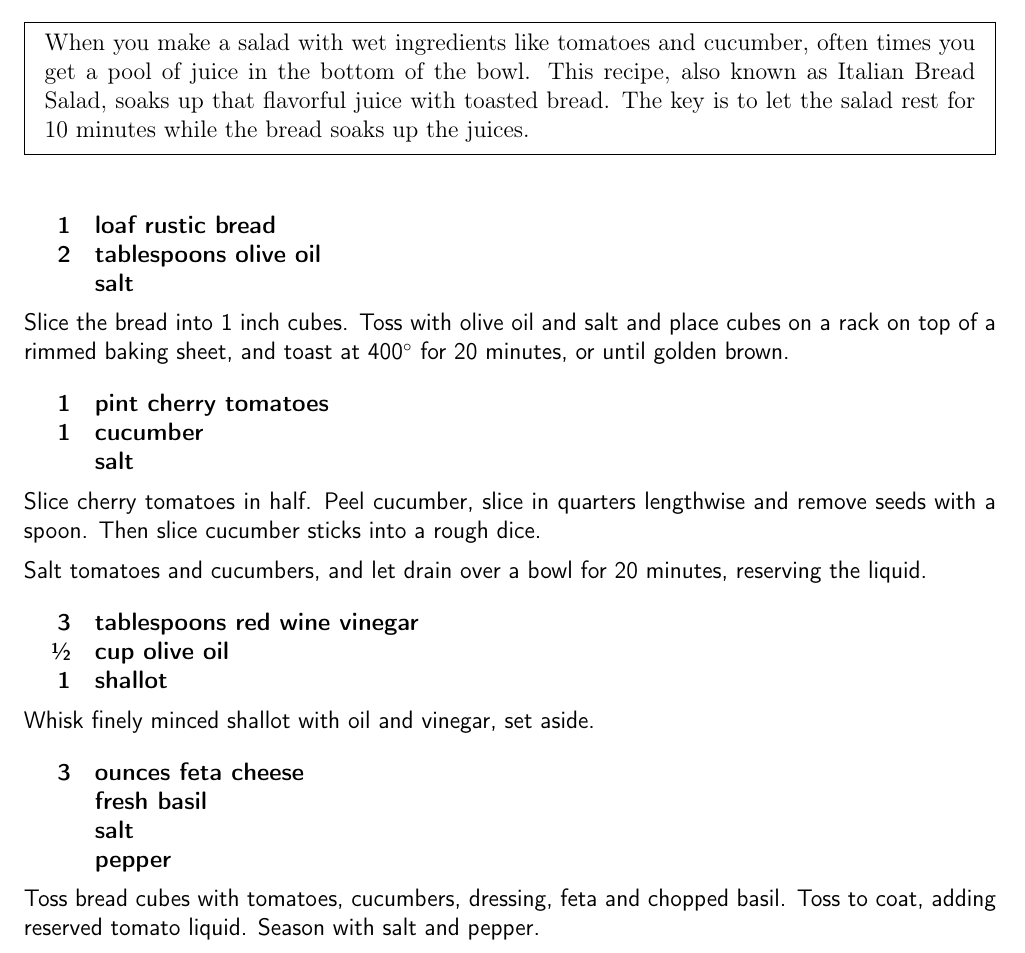
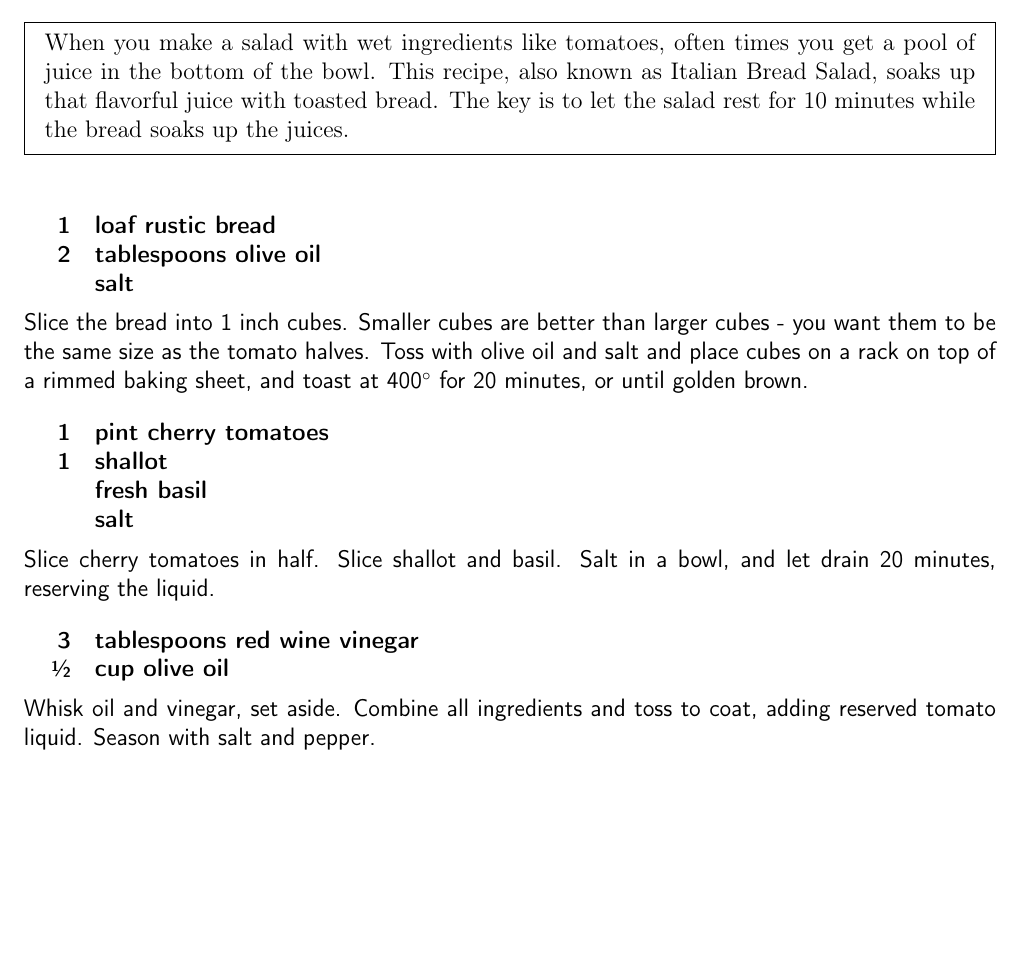
Before and after one commit to chase-seibert/cookbook, a LaTeX thesis (Cookbook.tex, which reads panzanella.tex): part of page 8 of 47, cut so that both start at the same text, the shorter picture padded with empty space. Compiled offline with pdfLaTeX.

Commit message:
Update panzanella - no feta/cucumber

```diff
--- a/panzanella.tex
+++ b/panzanella.tex
@@ -2,7 +2,7 @@
 \begin{recipe}
 
 \pre{
-    When you make a salad with wet ingredients like tomatoes and cucumber, often times you get a pool of juice in the bottom of the bowl.
+    When you make a salad with wet ingredients like tomatoes, often times you get a pool of juice in the bottom of the bowl.
     This recipe, also known as Italian Bread Salad, soaks up that flavorful juice with toasted bread.
     The key is to let the salad rest for 10 minutes while the bread soaks up the juices.
 }
@@ -13,33 +13,27 @@
       & salt
 }
 
-Slice the bread into 1 inch cubes. Toss with olive oil and salt and place cubes on a rack on top of a rimmed baking sheet, and toast at 400\degree{} for 20 minutes, or until golden brown.
+Slice the bread into 1 inch cubes. Smaller cubes are better than larger cubes - you
+want them to be the same size as the tomato halves. Toss with olive oil and salt and place
+cubes on a rack on top of a rimmed baking sheet, and toast at 400\degree{} for
+20 minutes, or until golden brown.
 
 \ingredients{
     1 & pint cherry tomatoes \\
-    1 & cucumber \\
+    1 & shallot \\
+      & fresh basil \\
       & salt \\
 }
 
-Slice cherry tomatoes in half. Peel cucumber, slice in quarters lengthwise and remove seeds with a spoon. Then slice cucumber sticks into a rough dice.
-
-Salt tomatoes and cucumbers, and let drain over a bowl for 20 minutes, reserving the liquid.
+Slice cherry tomatoes in half. Slice shallot and basil. Salt in a bowl,
+and let drain 20 minutes, reserving the liquid.
 
 \ingredients{
                 3 & tablespoons red wine vinegar \\
      \sfrac{1}{2} & cup olive oil \\
-                1 & shallot \\
 }
 
-Whisk finely minced shallot with oil and vinegar, set aside.
-
-\ingredients{
-    3 & ounces feta cheese \\
-      & fresh basil \\
-      & salt \\
-      & pepper \\
-}
-
-Toss bread cubes with tomatoes, cucumbers, dressing, feta and chopped basil. Toss to coat, adding reserved tomato liquid. Season with salt and pepper.
+Whisk oil and vinegar, set aside. Combine all ingredients and toss to coat,
+adding reserved tomato liquid. Season with salt and pepper.
 
 \end{recipe}
```
